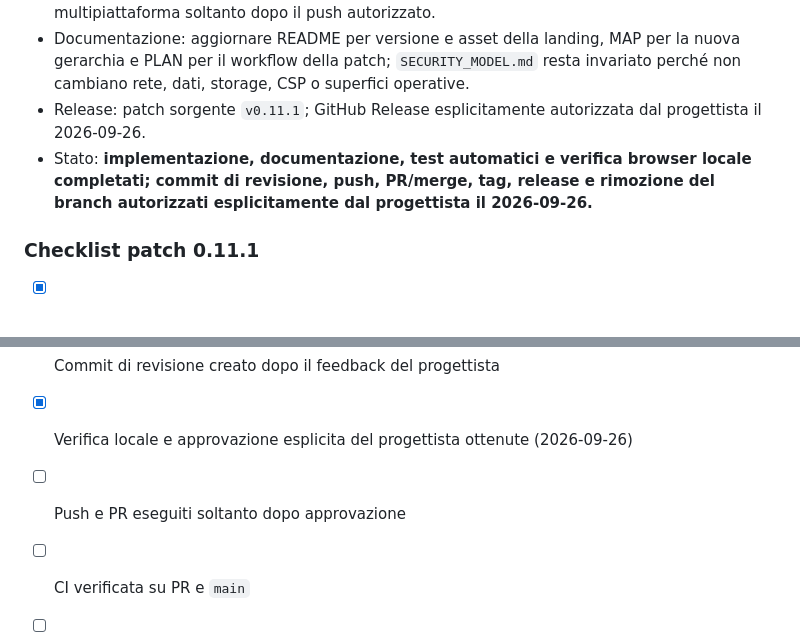
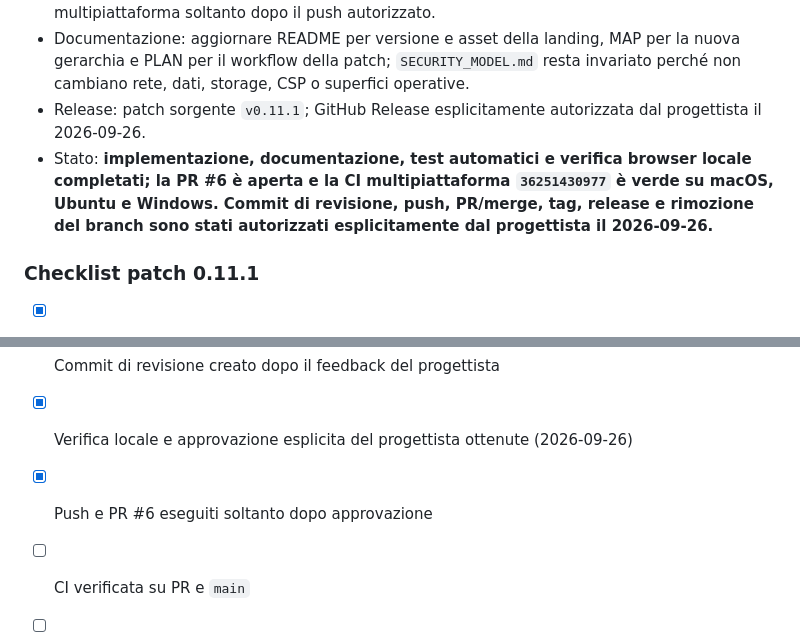
Before and after one commit to gloutchov/MyBenchmark, a Markdown page: PLAN.md, 2 parts joined by grey strips. Rendered like a GitHub page.

Commit message:
docs: record patch pull request checks

```diff
--- a/PLAN.md
+++ b/PLAN.md
@@ -538,7 +538,7 @@ Versione corrente / Current version: **0.11.1 (predisposta sul branch patch, non
 - Test: test statici Python e Node della landing, suite Python completa, compileall, validazione dei casi e verifica browser locale desktop/mobile in entrambe le lingue e nei temi chiaro/scuro; CI multipiattaforma soltanto dopo il push autorizzato.
 - Documentazione: aggiornare README per versione e asset della landing, MAP per la nuova gerarchia e PLAN per il workflow della patch; `SECURITY_MODEL.md` resta invariato perché non cambiano rete, dati, storage, CSP o superfici operative.
 - Release: patch sorgente `v0.11.1`; GitHub Release esplicitamente autorizzata dal progettista il 2026-09-26.
-- Stato: **implementazione, documentazione, test automatici e verifica browser locale completati; commit di revisione, push, PR/merge, tag, release e rimozione del branch autorizzati esplicitamente dal progettista il 2026-09-26.**
+- Stato: **implementazione, documentazione, test automatici e verifica browser locale completati; la PR #6 è aperta e la CI multipiattaforma `36251430977` è verde su macOS, Ubuntu e Windows. Commit di revisione, push, PR/merge, tag, release e rimozione del branch sono stati autorizzati esplicitamente dal progettista il 2026-09-26.**
 
 ### Checklist patch 0.11.1
 
@@ -552,7 +552,7 @@ Versione corrente / Current version: **0.11.1 (predisposta sul branch patch, non
 - [x] Correzione tipografica 06/07, menu completo e controlli compatti lingua/tema verificati
 - [x] Commit di revisione creato dopo il feedback del progettista
 - [x] Verifica locale e approvazione esplicita del progettista ottenute (2026-09-26)
-- [ ] Push e PR eseguiti soltanto dopo approvazione
+- [x] Push e PR #6 eseguiti soltanto dopo approvazione
 - [ ] CI verificata su PR e `main`
 - [ ] Merge e deploy Pages completati e verificati
 - [ ] Tag annotato `v0.11.1` creato e pubblicato
```
